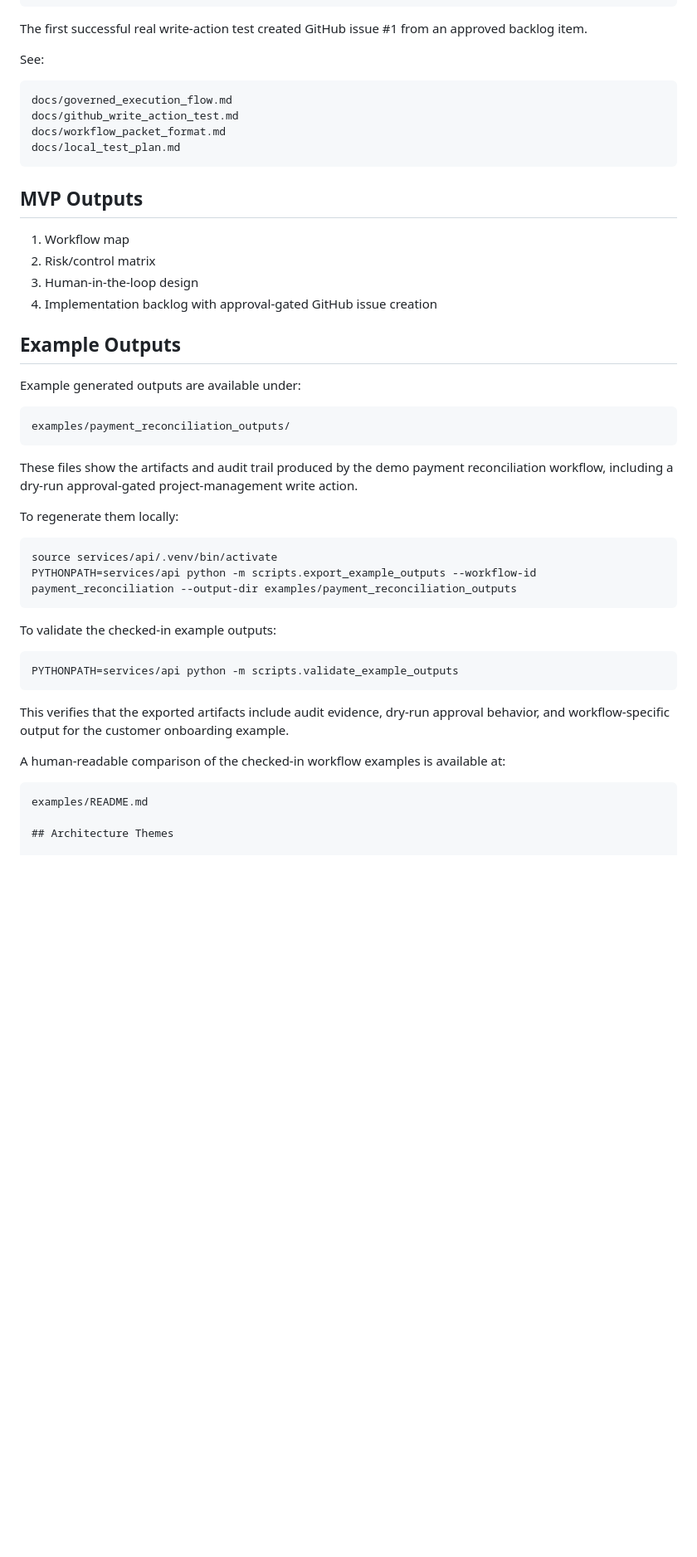
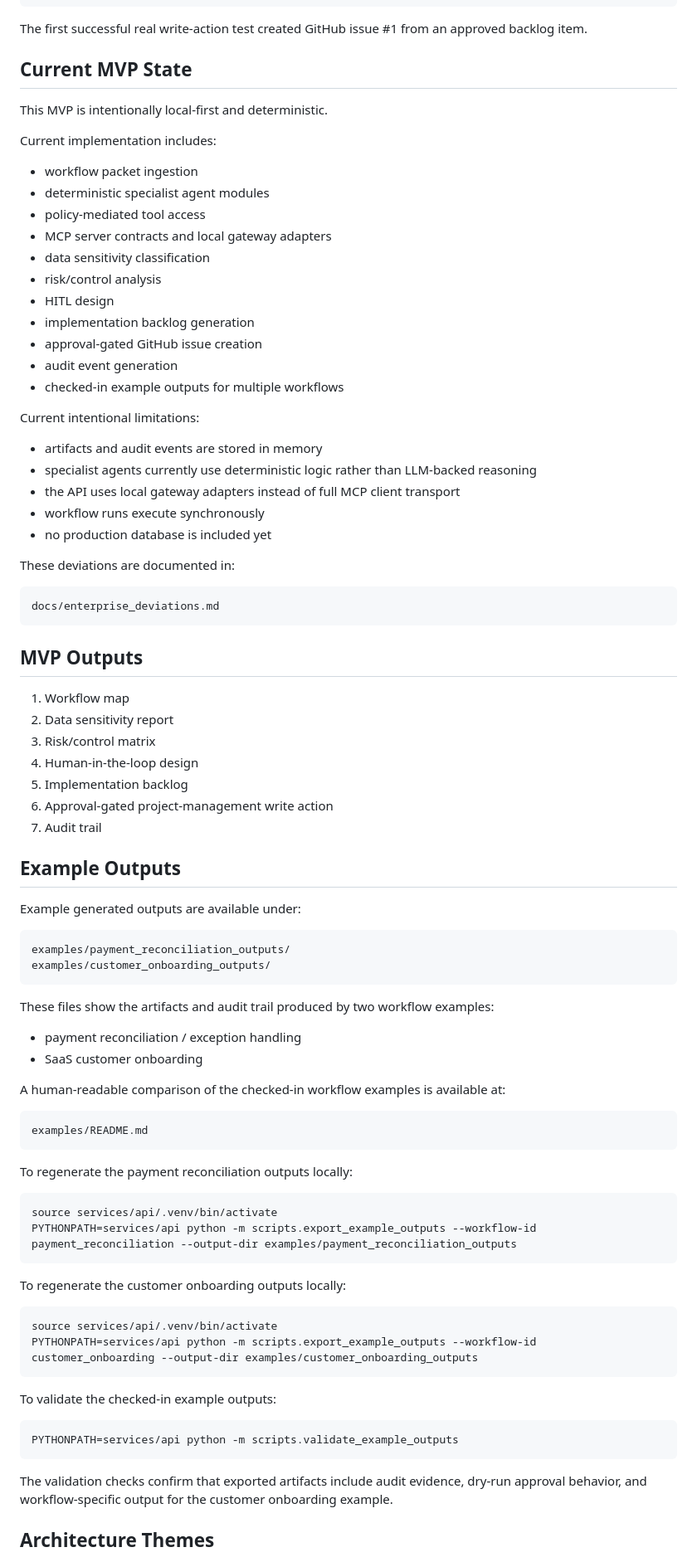
Before and after one commit to tomduecker-az/agentops-readiness-console, a Markdown page: README.md, the part around one of its changes. Shown at 83% size. Rendered like a GitHub page; blank space fills up the shorter version.

````diff
--- a/README.md
+++ b/README.md
@@ -36,21 +46,47 @@ audit trail
 
 The first successful real write-action test created GitHub issue #1 from an approved backlog item.
 
-See:
+## Current MVP State
+
+This MVP is intentionally local-first and deterministic.
+
+Current implementation includes:
+
+- workflow packet ingestion
+- deterministic specialist agent modules
+- policy-mediated tool access
+- MCP server contracts and local gateway adapters
+- data sensitivity classification
+- risk/control analysis
+- HITL design
+- implementation backlog generation
+- approval-gated GitHub issue creation
+- audit event generation
+- checked-in example outputs for multiple workflows
+
+Current intentional limitations:
+
+- artifacts and audit events are stored in memory
+- specialist agents currently use deterministic logic rather than LLM-backed reasoning
+- the API uses local gateway adapters instead of full MCP client transport
+- workflow runs execute synchronously
+- no production database is included yet
+
+These deviations are documented in:
 
 ```text
-docs/governed_execution_flow.md
-docs/github_write_action_test.md
-docs/workflow_packet_format.md
-docs/local_test_plan.md
+docs/enterprise_deviations.md
 ```
 
 ## MVP Outputs
 
 1. Workflow map
-2. Risk/control matrix
-3. Human-in-the-loop design
-4. Implementation backlog with approval-gated GitHub issue creation
+2. Data sensitivity report
+3. Risk/control matrix
+4. Human-in-the-loop design
+5. Implementation backlog
+6. Approval-gated project-management write action
+7. Audit trail
 
 ## Example Outputs
 
@@ -58,15 +94,32 @@ Example generated outputs are available under:
 
 ```text
 examples/payment_reconciliation_outputs/
+examples/customer_onboarding_outputs/
 ```
 
-These files show the artifacts and audit trail produced by the demo payment reconciliation workflow, including a dry-run approval-gated project-management write action.
+These files show the artifacts and audit trail produced by two workflow examples:
 
-To regenerate them locally:
+- payment reconciliation / exception handling
+- SaaS customer onboarding
+
+A human-readable comparison of the checked-in workflow examples is available at:
+
+```text
+examples/README.md
+```
+
+To regenerate the payment reconciliation outputs locally:
 
 ```bash
 source services/api/.venv/bin/activate
 PYTHONPATH=services/api python -m scripts.export_example_outputs --workflow-id payment_reconciliation --output-dir examples/payment_reconciliation_outputs
+```
+
+To regenerate the customer onboarding outputs locally:
+
+```bash
+source services/api/.venv/bin/activate
+PYTHONPATH=services/api python -m scripts.export_example_outputs --workflow-id customer_onboarding --output-dir examples/customer_onboarding_outputs
 ```
 
 To validate the checked-in example outputs:
@@ -75,12 +128,7 @@ To validate the checked-in example outputs:
 PYTHONPATH=services/api python -m scripts.validate_example_outputs
 ```
 
-This verifies that the exported artifacts include audit evidence, dry-run approval behavior, and workflow-specific output for the customer onboarding example.
-
-A human-readable comparison of the checked-in workflow examples is available at:
-
-```text
-examples/README.md
+The validation checks confirm that exported artifacts include audit evidence, dry-run approval behavior, and workflow-specific output for the customer onboarding example.
 
 ## Architecture Themes
 
````
Also changed, not shown: other parts of README.md (+188 -47 lines).
